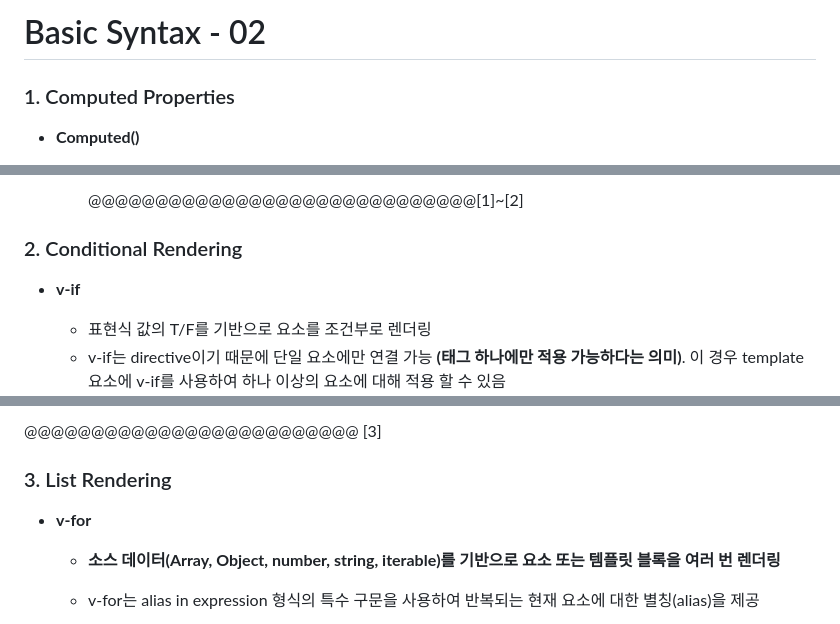
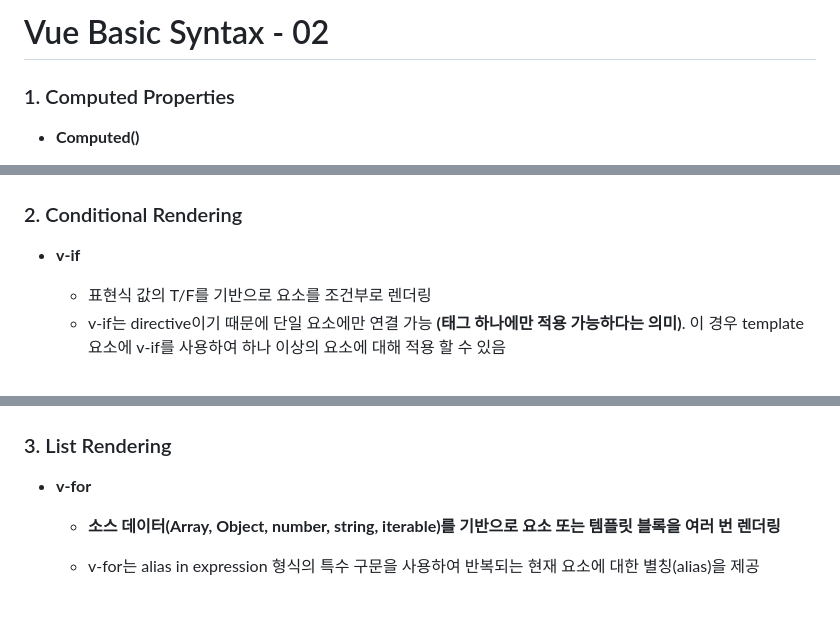
Before and after one commit to JeongJonggil/TIL, a Markdown page: 웹(프론트)/Vue Basic Syntax - 02.md, 3 parts joined by grey strips. Drawn GitHub-style.

```diff
--- a/웹(프론트)/Basic Syntax - 02.md
+++ b/웹(프론트)/Vue Basic Syntax - 02.md
@@ -1,4 +1,4 @@
-# Basic Syntax - 02
+# Vue Basic Syntax - 02
 
 ### 1. Computed Properties
 
@@ -34,5 +36,4 @@
 
-    @@@@@@@@@@@@@@@@@@@@@@@@@@@@@[1]~[2]
 
 ### 2. Conditional Rendering
 
@@ -79,5 +81,4 @@
 
-@@@@@@@@@@@@@@@@@@@@@@@@@ [3]
 
 ### 3. List Rendering
 
```
Also changed, not shown: other parts of 웹(프론트)/Vue Basic Syntax - 02.md (+12 -5 lines).
